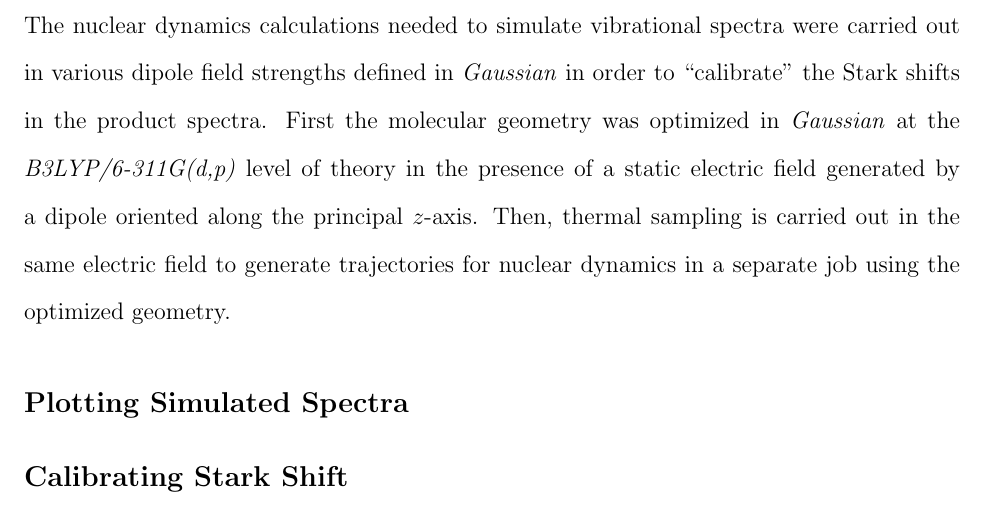
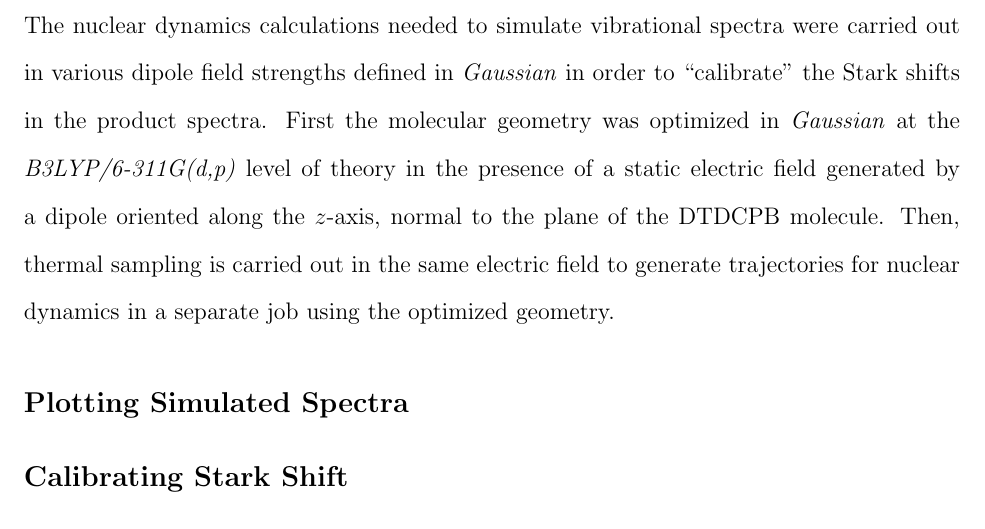
Before and after one commit to jjradler/565projectSp16, a LaTeX paper (ReportSp16.tex): part of page 3 of 5, cut so that both start at the same text. Compiled offline with pdfLaTeX.

Commit message:
modified some of the files and the presentaiton

```diff
--- a/ReportSp16.tex
+++ b/ReportSp16.tex
@@ -79,7 +79,7 @@ How to calculate spectra from dipole autocorrelation functions
 
 \section{Methodology}
 \subsection{BOMD}
-\par The nuclear dynamics calculations needed to simulate vibrational spectra were carried out in various dipole field strengths defined in \emph{Gaussian} in order to ``calibrate" the Stark shifts in the product spectra. First the molecular geometry was optimized in \emph{Gaussian} at the \textit{B3LYP/6-311G(d,p)} level of theory in the presence of a static electric field generated by a dipole oriented along the principal $z$-axis. Then, thermal sampling is carried out in the same electric field to generate trajectories for nuclear dynamics in a separate job using the optimized geometry.
+\par The nuclear dynamics calculations needed to simulate vibrational spectra were carried out in various dipole field strengths defined in \emph{Gaussian} in order to ``calibrate" the Stark shifts in the product spectra. First the molecular geometry was optimized in \emph{Gaussian} at the \textit{B3LYP/6-311G(d,p)} level of theory in the presence of a static electric field generated by a dipole oriented along the $z$-axis, normal to the plane of the DTDCPB molecule. Then, thermal sampling is carried out in the same electric field to generate trajectories for nuclear dynamics in a separate job using the optimized geometry.
 
 
 \subsection{Plotting Simulated Spectra}
```
Also changed, not shown: ReportSp16.pdf, 2 other files.
